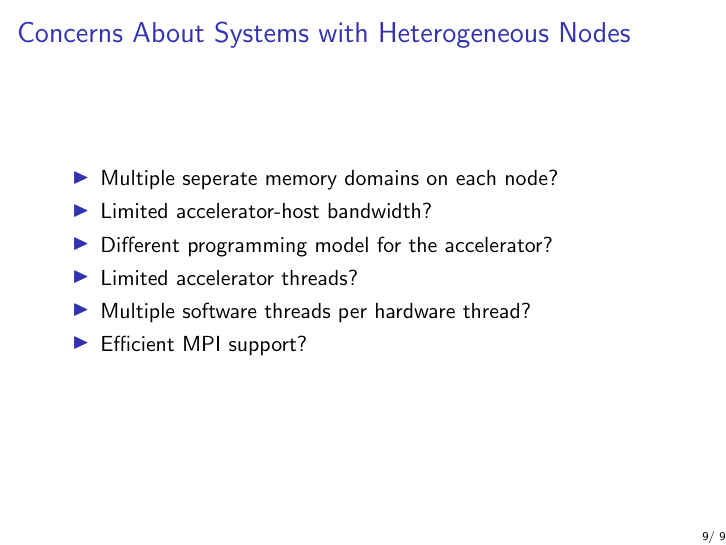
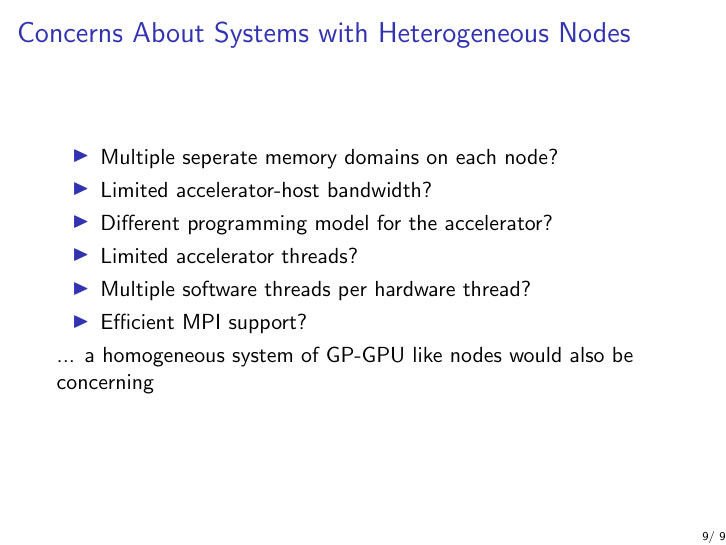
Before and after one commit to SCOREC/pumi-docs, LaTeX slides (fastmath_10_1_2014/fastmath_10_1_2014.tex, which reads fastmath_10_1_2014/future.tex): page 9 of 9. Compiled offline with pdfLaTeX.

Commit message:
comment on homogeneous gpgpu systems

```diff
--- a/fastmath_10_1_2014/future.tex
+++ b/fastmath_10_1_2014/future.tex
@@ -7,4 +7,5 @@
 \item Multiple software threads per hardware thread?
 \item Efficient MPI support?
 \end{itemize}
+... a homogeneous system of GP-GPU like nodes would also be concerning
 }
```
